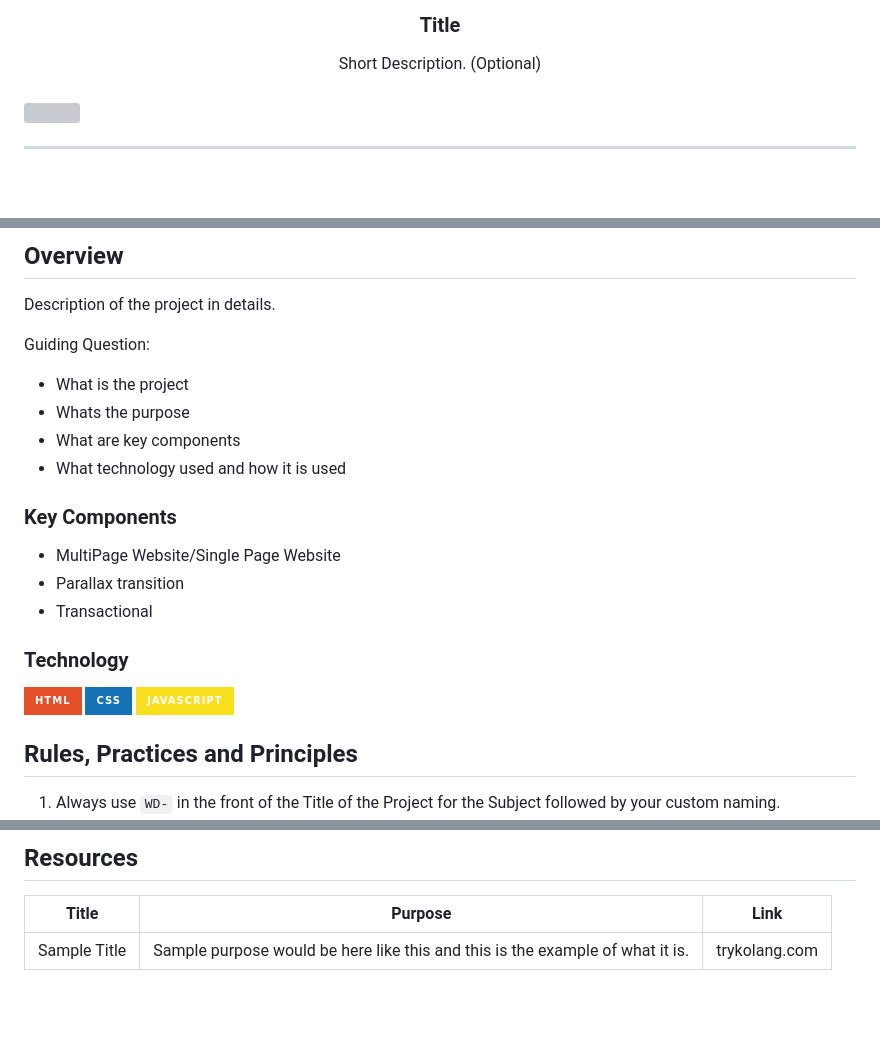
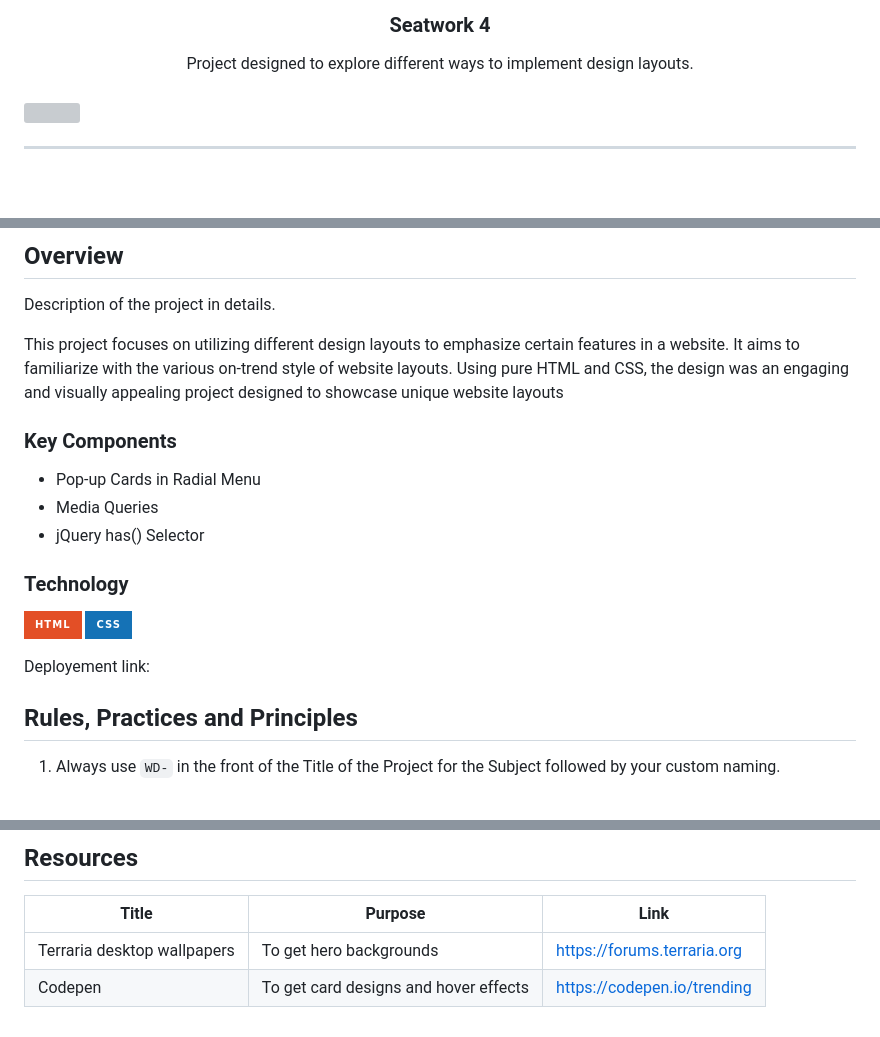
Before and after one commit to jowardf/WD-Seatwork-4, a Markdown page: readme.md, 3 parts joined by grey strips. Rendered like a GitHub page; badges without logos; blank space fills up the shorter version; grey boxes are pictures that could not be loaded.

Commit message:
docs(readme): updated readme content

```diff
--- a/readme.md
+++ b/readme.md
@@ -10,10 +9,10 @@
   </a>
 <!-- TODO: Change Title to the name of the title of your Project -->
-  <h3 align="center">Title</h3>
+  <h3 align="center">Seatwork 4</h3>
 </div>
 <!-- TODO: Make a short description -->
 <div align="center">
-  Short Description. (Optional)
+  Project designed to explore different ways to implement design layouts.
 </div>
 
 <br />
@@ -59,25 +58,22 @@
 <!-- The following are just sample -->
 Description of the project in details.
 
-Guiding Question:
-- What is the project
-- Whats the purpose
-- What are key components
-- What technology used and how it is used
+This project focuses on utilizing different design layouts to emphasize certain features in a website. It aims to familiarize with the various on-trend style of website layouts. Using pure HTML and CSS, the design was an engaging and visually appealing project designed to showcase unique website layouts
+
 
 ### Key Components
 <!-- TODO: List of Key Components -->
 <!-- The following are just sample -->
-- MultiPage Website/Single Page Website
-- Parallax transition
-- Transactional
+- Pop-up Cards in Radial Menu
+- Media Queries
+- jQuery has() Selector
 
 ### Technology
 <!-- TODO: List of Technology Used -->
 ![HTML](https://img.shields.io/badge/HTML-E34F26?style=for-the-badge&logo=html5&logoColor=white)
 ![CSS](https://img.shields.io/badge/CSS-1572B6?style=for-the-badge&logo=css3&logoColor=white)
-![JavaScript](https://img.shields.io/badge/JavaScript-F7DF1E?style=for-the-badge&logo=javascript&logoColor=white)
 
+Deployement link:
 ## Rules, Practices and Principles
 1. Always use `WD-` in the front of the Title of the Project for the Subject followed by your custom naming.
 2. Do not rename any .html files; always use `index.html` as the filename.
@@ -117,4 +113,5 @@ WD-ProjectName
 <!-- TODO: Add References -->
 | Title | Purpose | Link |
 |-|-|-|
-| Sample Title | Sample purpose would be here like this and this is the example of what it is. | trykolang.com |
+| Terraria desktop wallpapers | To get hero backgrounds | https://forums.terraria.org |
+| Codepen | To get card designs and hover effects | https://codepen.io/trending |
```
Also changed, not shown: other parts of readme.md (+3 -4 lines).
